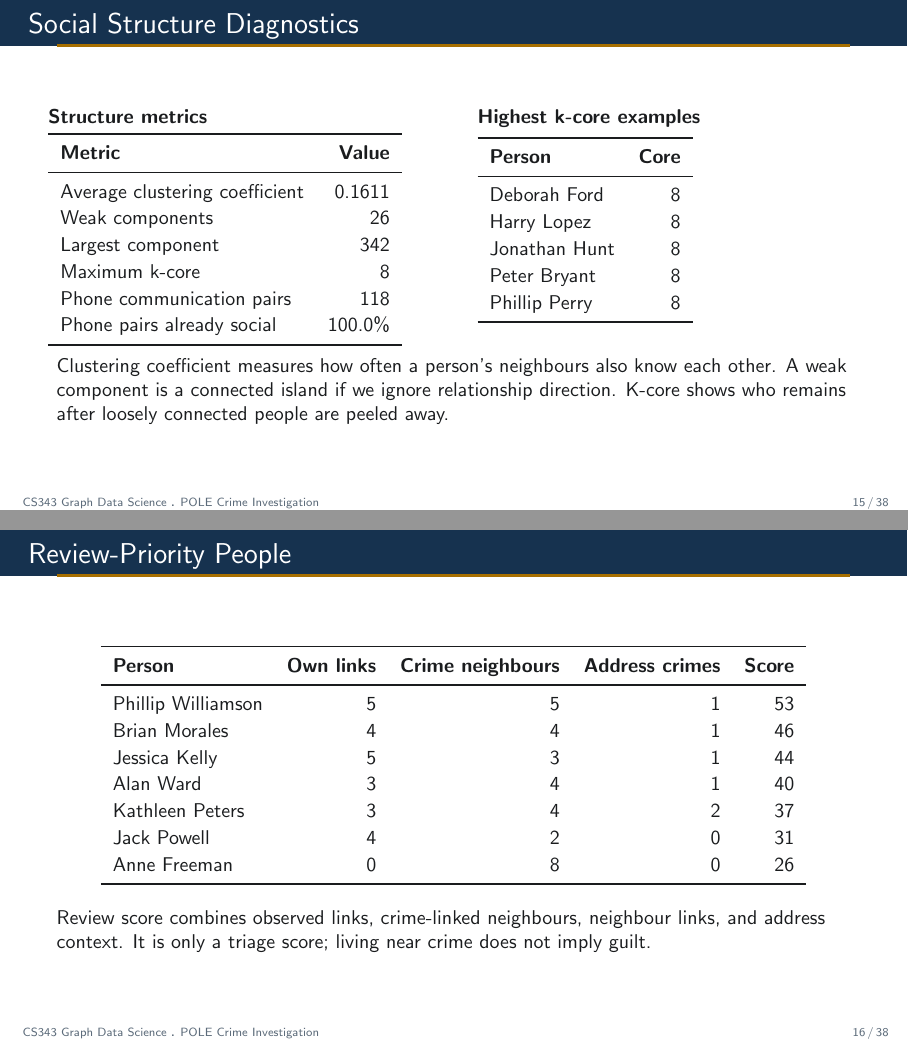
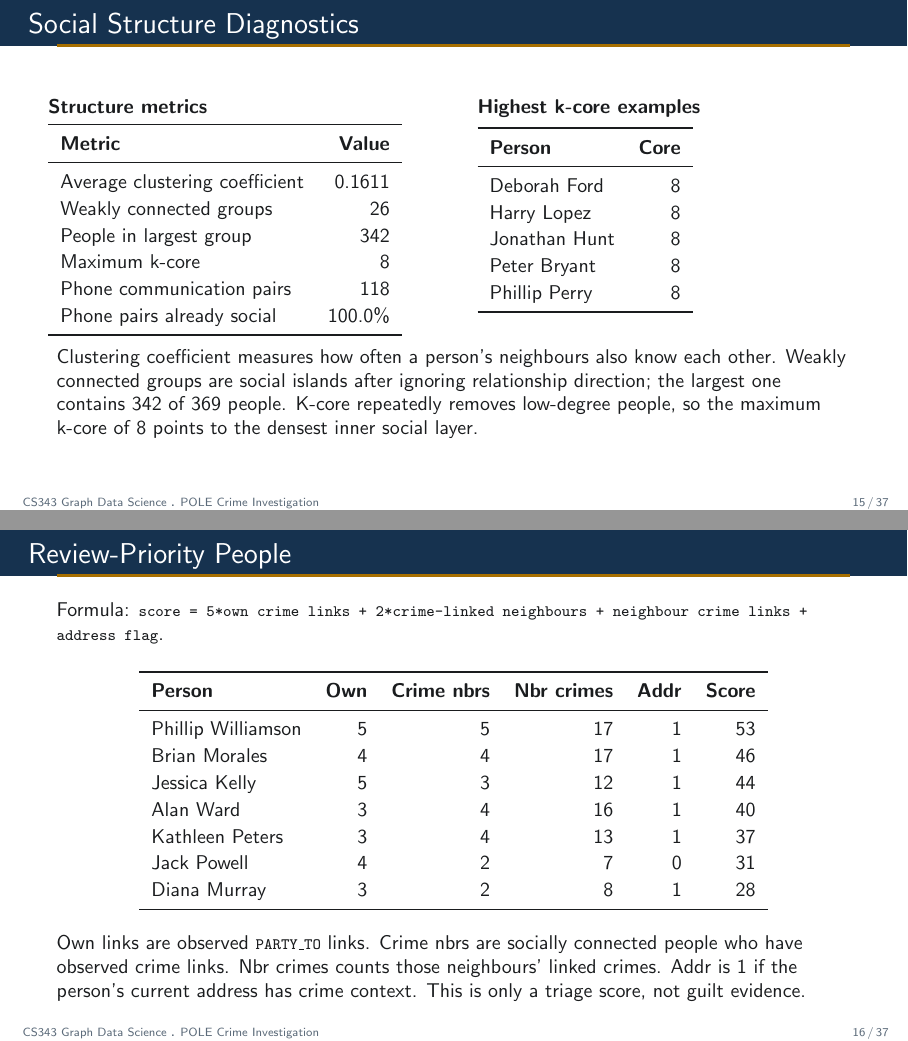
Before and after one commit to amnnaqvi/POLE-Crime-Graph-Data-Science-Machine-Learning, LaTeX slides (graph-ml/presentation.tex): pages 15 and 16 of 38 before the commit and pages 15 and 16 of 37 after it, joined at a grey line. Compiled offline with pdfLaTeX.

Commit message:
Stats Result, Pipeline Result and Presentation Final

```diff
--- a/graph-ml/presentation.tex
+++ b/graph-ml/presentation.tex
@@ -386,8 +386,8 @@ RETURN persons, crimes, count(r) AS observedPartyTo,
         \textbf{Metric} & \textbf{Value} \\
         \midrule
         Average clustering coefficient & 0.1611 \\
-        Weak components & 26 \\
-        Largest component & 342 \\
+        Weakly connected groups & 26 \\
+        People in largest group & 342 \\
         Maximum k-core & 8 \\
         Phone communication pairs & 118 \\
         Phone pairs already social & 100.0\% \\
@@ -410,30 +410,33 @@ RETURN persons, crimes, count(r) AS observedPartyTo,
   \end{columns}
 
   \vspace{0.2cm}
-  Clustering coefficient measures how often a person's neighbours also know each other. A weak component is a connected island if we ignore relationship direction. K-core shows who remains after loosely connected people are peeled away.
+  Clustering coefficient measures how often a person's neighbours also know each other. Weakly connected groups are social islands after ignoring relationship direction; the largest one contains 342 of 369 people. K-core repeatedly removes low-degree people, so the maximum k-core of 8 points to the densest inner social layer.
 \end{frame}
 
 \begin{frame}{Review-Priority People}
   \small
+  Formula: \tinycode{score = 5*own crime links + 2*crime-linked neighbours + neighbour crime links + address flag}.
+
+  \vspace{0.12cm}
   \begin{table}
     \centering
-    \begin{tabular}{lrrrr}
+    \begin{tabular}{lrrrrr}
       \toprule
-      \textbf{Person} & \textbf{Own links} & \textbf{Crime neighbours} & \textbf{Address crimes} & \textbf{Score} \\
+      \textbf{Person} & \textbf{Own} & \textbf{Crime nbrs} & \textbf{Nbr crimes} & \textbf{Addr} & \textbf{Score} \\
       \midrule
-      Phillip Williamson & 5 & 5 & 1 & 53 \\
-      Brian Morales & 4 & 4 & 1 & 46 \\
-      Jessica Kelly & 5 & 3 & 1 & 44 \\
-      Alan Ward & 3 & 4 & 1 & 40 \\
-      Kathleen Peters & 3 & 4 & 2 & 37 \\
-      Jack Powell & 4 & 2 & 0 & 31 \\
-      Anne Freeman & 0 & 8 & 0 & 26 \\
+      Phillip Williamson & 5 & 5 & 17 & 1 & 53 \\
+      Brian Morales & 4 & 4 & 17 & 1 & 46 \\
+      Jessica Kelly & 5 & 3 & 12 & 1 & 44 \\
+      Alan Ward & 3 & 4 & 16 & 1 & 40 \\
+      Kathleen Peters & 3 & 4 & 13 & 1 & 37 \\
+      Jack Powell & 4 & 2 & 7 & 0 & 31 \\
+      Diana Murray & 3 & 2 & 8 & 1 & 28 \\
       \bottomrule
     \end{tabular}
   \end{table}
 
   \vspace{0.1cm}
-  Review score combines observed links, crime-linked neighbours, neighbour links, and address context. It is only a triage score; living near crime does not imply guilt.
+  Own links are observed \tinycode{PARTY\_TO} links. Crime nbrs are socially connected people who have observed crime links. Nbr crimes counts those neighbours' linked crimes. Addr is 1 if the person's current address has crime context. This is only a triage score, not guilt evidence.
 \end{frame}
 
 \begin{frame}{Rejected Strategy: Person-Crime Prediction}
```
Also changed, not shown: graph-ml/presentation.tex (64 more changed lines).
